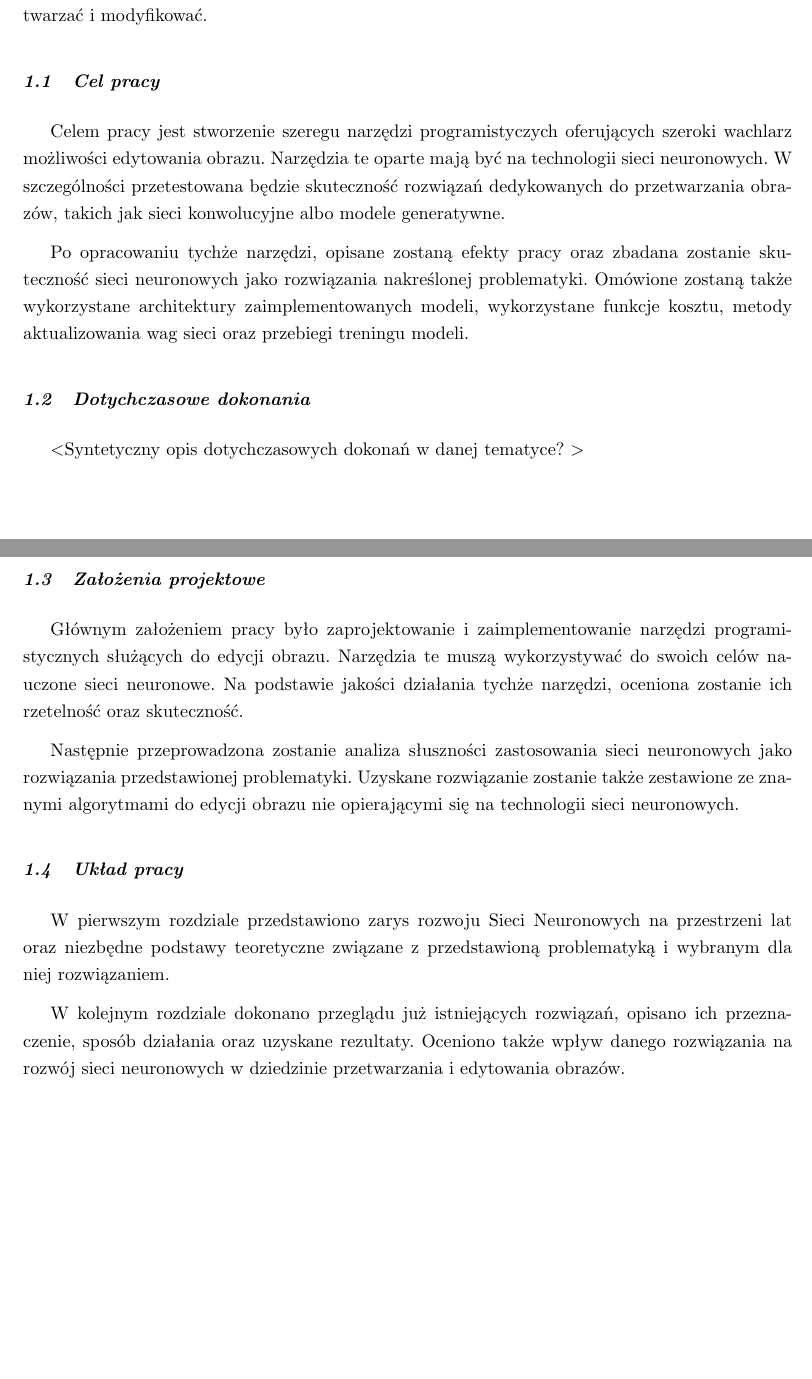
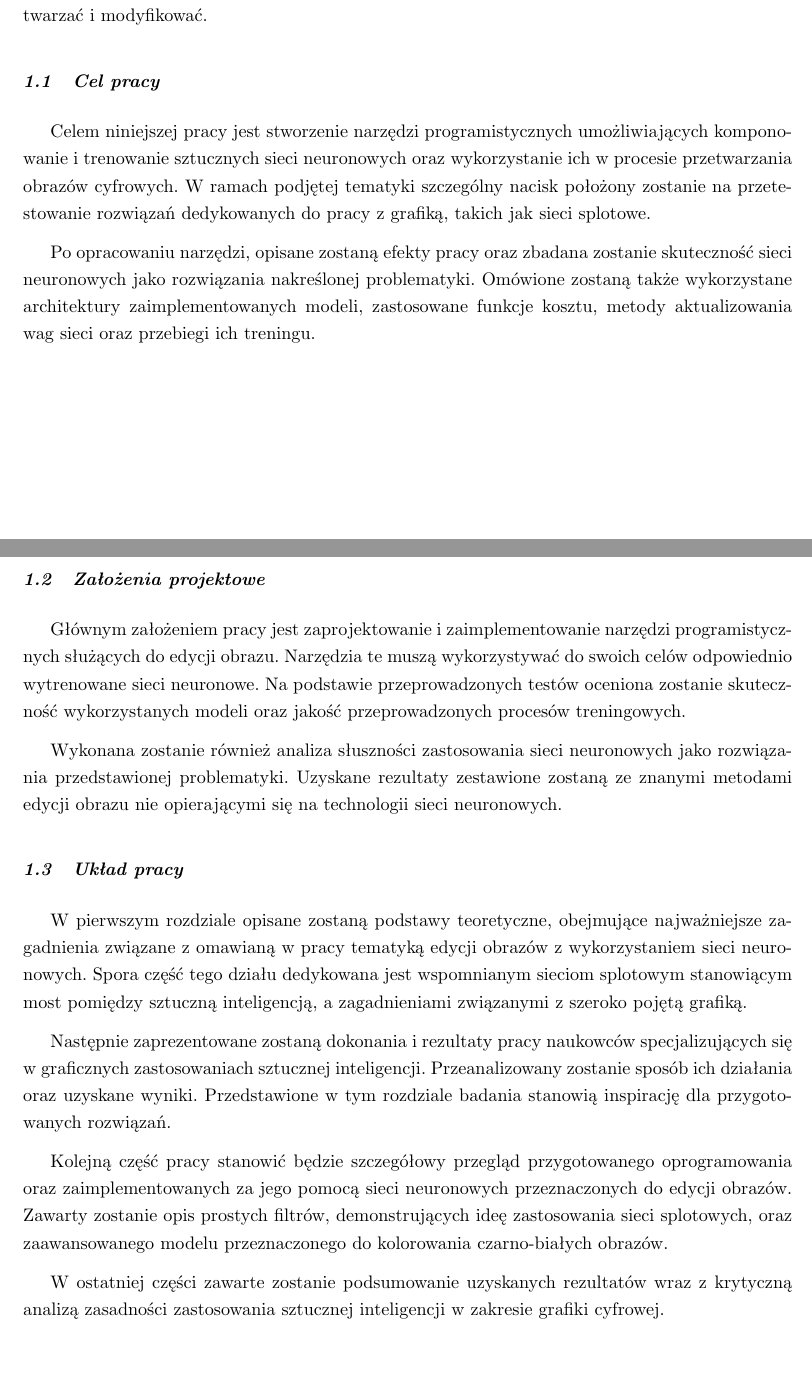
Before and after one commit to piotrwinkler/chameleon, a LaTeX document (text/Inz.tex, which reads text/wstep.tex): two parts of pages 10 and 11 of 74 before the commit and two parts of pages 9 and 10 of 73 after it, joined at a grey line, cut so that both start at the same text. Compiled offline with pdfLaTeX.

Commit message:
Polishing

```diff
--- a/text/wstep.tex
+++ b/text/wstep.tex
@@ -37,39 +33,49 @@
   analizować, przetwarzać i modyfikować.
 
   \subsection{Cel pracy}
-    Celem pracy jest stworzenie szeregu narzędzi programistyczych
-    oferujących szeroki wachlarz możliwości edytowania obrazu. Narzędzia te
-    oparte mają być na technologii sieci neuronowych. W szczególności
-    przetestowana będzie skuteczność rozwiązań dedykowanych do przetwarzania
-    obrazów, takich jak sieci konwolucyjne albo modele generatywne.
+    Celem niniejszej pracy jest stworzenie narzędzi programistycznych umożliwiających
+    komponowanie i trenowanie sztucznych sieci neuronowych oraz wykorzystanie ich w procesie przetwarzania
+    obrazów cyfrowych. W ramach podjętej tematyki szczególny nacisk położony
+    zostanie na przetestowanie rozwiązań dedykowanych do pracy z grafiką, takich jak
+    sieci splotowe.
 
-    Po opracowaniu tychże narzędzi, opisane zostaną efekty pracy oraz
+    Po opracowaniu narzędzi, opisane zostaną efekty pracy oraz
     zbadana zostanie skuteczność sieci neuronowych jako rozwiązania nakreślonej
     problematyki. Omówione zostaną także wykorzystane architektury zaimplementowanych
-    modeli, wykorzystane funkcje kosztu, metody aktualizowania wag sieci oraz
-    przebiegi treningu modeli.
-
-  \subsection{Dotychczasowe dokonania}
-    \textless Syntetyczny opis dotychczasowych dokonań w danej tematyce?
-    \textgreater
+    modeli, zastosowane funkcje kosztu, metody aktualizowania wag sieci oraz
+    przebiegi ich treningu.
 
   \subsection{Założenia projektowe}
-    Głównym założeniem pracy było zaprojektowanie i zaimplementowanie
+    Głównym założeniem pracy jest zaprojektowanie i zaimplementowanie
     narzędzi programistycznych służących do edycji obrazu. Narzędzia te muszą
-    wykorzystywać do swoich celów nauczone sieci neuronowe. Na podstawie jakości
-    działania tychże narzędzi, oceniona zostanie ich rzetelność oraz skuteczność.
+    wykorzystywać do swoich celów odpowiednio wytrenowane sieci neuronowe. Na podstawie
+    przeprowadzonych testów oceniona zostanie skuteczność wykorzystanych modeli
+    oraz jakość przeprowadzonych procesów treningowych.
 
-    Następnie przeprowadzona zostanie analiza słuszności zastosowania sieci
+    Wykonana zostanie również analiza słuszności zastosowania sieci
     neuronowych jako rozwiązania przedstawionej problematyki. Uzyskane
-    rozwiązanie zostanie także zestawione ze znanymi algorytmami do edycji
+    rezultaty zestawione zostaną ze znanymi metodami edycji
     obrazu nie opierającymi się na technologii sieci neuronowych.
 
   \subsection{Układ pracy}
-    W pierwszym rozdziale przedstawiono zarys rozwoju Sieci Neuronowych
-    na przestrzeni lat oraz niezbędne podstawy teoretyczne związane
-    z przedstawioną problematyką i wybranym dla niej rozwiązaniem.
+    W pierwszym rozdziale opisane zostaną podstawy teoretyczne, obejmujące najważniejsze
+    zagadnienia związane z omawianą w pracy tematyką edycji obrazów z
+    wykorzystaniem sieci neuronowych. Spora część tego działu dedykowana jest
+    wspomnianym sieciom splotowym stanowiącym most pomiędzy sztuczną inteligencją, a
+    zagadnieniami związanymi z szeroko pojętą grafiką.
 
-    W kolejnym rozdziale dokonano przeglądu już istniejących rozwiązań, opisano
-    ich przeznaczenie, sposób działania oraz uzyskane rezultaty.
-    Oceniono także wpływ danego rozwiązania na rozwój sieci neuronowych w
-    dziedzinie przetwarzania i edytowania obrazów.
+    Następnie zaprezentowane zostaną dokonania i rezultaty pracy naukowców
+    specjalizujących się w graficznych zastosowaniach sztucznej inteligencji.
+    Przeanalizowany zostanie sposób ich działania oraz uzyskane wyniki.
+    Przedstawione w tym rozdziale badania stanowią inspirację dla przygotowanych
+    rozwiązań.
+
+    Kolejną część pracy stanowić będzie szczegółowy przegląd przygotowanego
+    oprogramowania oraz zaimplementowanych za jego pomocą sieci neuronowych
+    przeznaczonych do edycji obrazów. Zawarty zostanie opis prostych filtrów,
+    demonstrujących ideę zastosowania sieci splotowych, oraz zaawansowanego
+    modelu przeznaczonego do kolorowania czarno-białych obrazów.
+
+    W ostatniej części zawarte zostanie podsumowanie uzyskanych rezultatów wraz
+    z krytyczną analizą zasadności zastosowania sztucznej inteligencji w
+    zakresie grafiki cyfrowej.
```
Also changed, not shown: text/Inz.tex (+42 -28 lines), text/framework.tex (+1 -1 lines), text/oznaczenia_skroty.tex (+0 -1 lines), text/wstep.tex (6 more changed lines).
